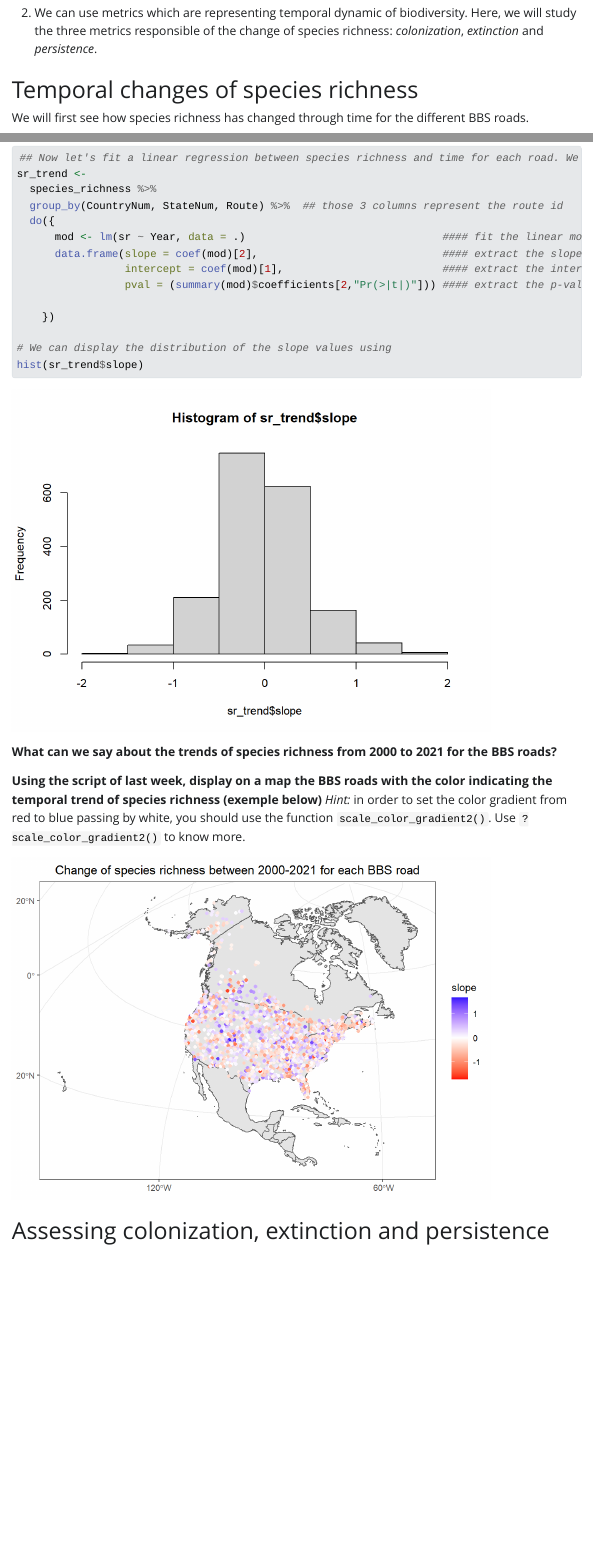
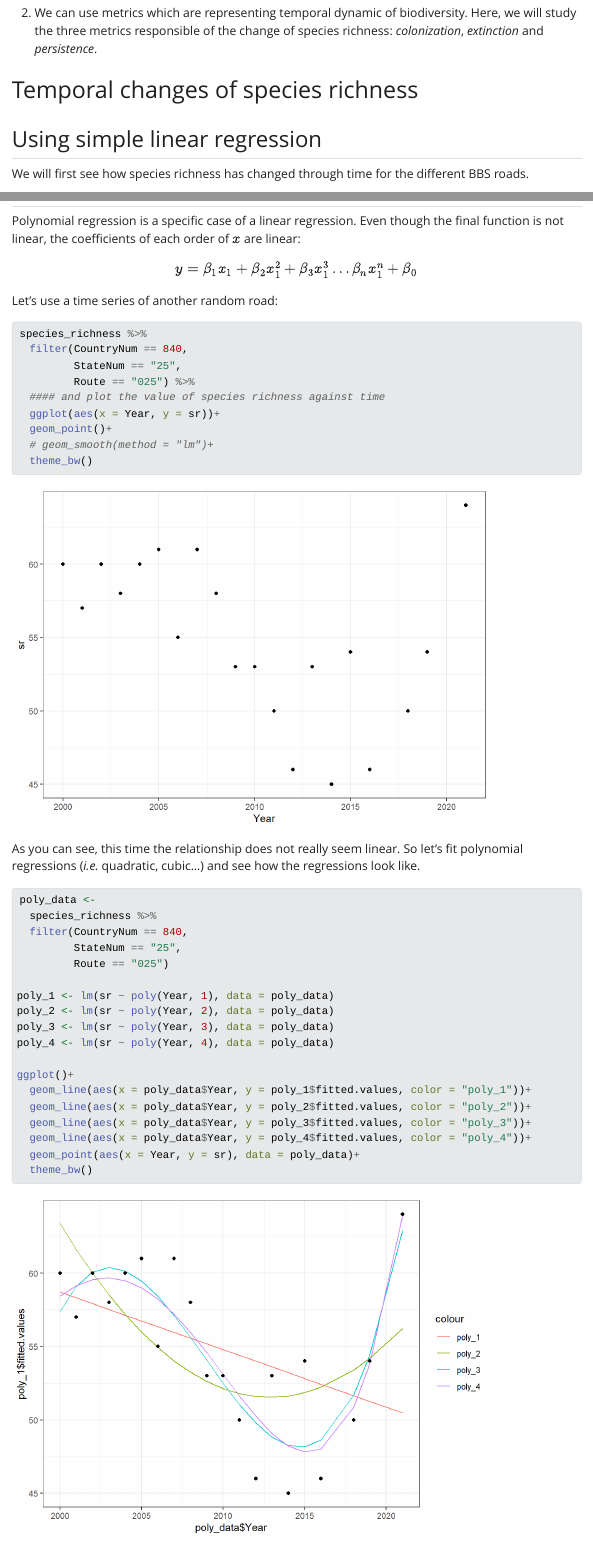
Before and after one commit to petrkeil/Spatial-Ecology-and-Macroecology, a Quarto document (Practical_classes/Week6_biodiversity_change/practical_week_6.qmd): the page in a window 1100 px wide, from 730 px down, and a second part further down, joined at a grey line. The pictures show the output file Practical_classes/Week6_biodiversity_change/practical_week_6.html that the author committed with the source, opened offline; Quarto's library style sheets are replaced by a plain one without menus.

Commit message:
adding polynomial regression Week 6

````diff
--- a/Practical_classes/Week6_biodiversity_change/practical_week_6.qmd
+++ b/Practical_classes/Week6_biodiversity_change/practical_week_6.qmd
@@ -32,6 +32,8 @@ There are two ways to assess changes of biodiversity:
 2.  We can use metrics which are representing temporal dynamic of biodiversity. Here, we will study the three metrics responsible of the change of species richness: *colonization*, *extinction* and *persistence*.
 
 # Temporal changes of species richness
+
+## Using simple linear regression
 
 We will first see how species richness has changed through time for the different BBS roads.
 
@@ -92,6 +94,7 @@ species_richness %>%
   #### and plot the value of species richness against time
   ggplot(aes(x = Year, y = sr))+
   geom_point()+
+  geom_smooth(method = "lm")+
   theme_bw()
 ```
 
@@ -157,3 +160,48 @@ ggplot()+
   theme(plot.title = element_text(hjust = .5))
 ```
 
+## Using polynomial regression
+
+Polynomial regression is a specific case of a linear regression. Even though the final function
+is not linear, the coefficients of each order of $x$ are linear:
+
+$$y = \beta_1x_1 + \beta_2x_1^2 + \beta_3x_1^3 \ldots \beta _nx_1^n + \beta_0$$
+Let's use a time series of another random road:
+
+```{r}
+species_richness %>%
+  filter(CountryNum == 840,
+         StateNum == "25",
+         Route == "025") %>%
+  #### and plot the value of species richness against time
+  ggplot(aes(x = Year, y = sr))+
+  geom_point()+
+  # geom_smooth(method = "lm")+
+  theme_bw()
+```
+As you can see, this time the relationship does not really seem linear. So let's fit
+polynomial regressions (*i.e.* quadratic, cubic...) and see how the regressions look like.
+
+```{r}
+poly_data <-
+  species_richness %>%
+  filter(CountryNum == 840,
+         StateNum == "25",
+         Route == "025")
+
+poly_1 <- lm(sr ~ poly(Year, 1), data = poly_data)
+poly_2 <- lm(sr ~ poly(Year, 2), data = poly_data)
+poly_3 <- lm(sr ~ poly(Year, 3), data = poly_data)
+poly_4 <- lm(sr ~ poly(Year, 4), data = poly_data)
+
+ggplot()+
+  geom_line(aes(x = poly_data$Year, y = poly_1$fitted.values, color = "poly_1"))+
+  geom_line(aes(x = poly_data$Year, y = poly_2$fitted.values, color = "poly_2"))+
+  geom_line(aes(x = poly_data$Year, y = poly_3$fitted.values, color = "poly_3"))+
+  geom_line(aes(x = poly_data$Year, y = poly_4$fitted.values, color = "poly_4"))+
+  geom_point(aes(x = Year, y = sr), data = poly_data)+
+  theme_bw()
+```
+You can see that the higher the order of the polynomial, the higher the flexibility of the model.
+
+```{r, echo=F}
````
Also changed, not shown: Practical_classes/Week6_biodiversity_change/practical_week_6.html, Practical_classes/Week6_biodiversity_change/practical_week_6_files/figure-html/unnamed-chunk-3-1.png, Practical_classes/Week6_biodiversity_change/practical_week_6_files/figure-html/unnamed-chunk-6-1.png, Practical_classes/Week6_biodiversity_change/practical_week_6_files/figure-html/unnamed-chunk-7-1.png (added), Practical_classes/Week6_biodiversity_change/practical_week_6.qmd (6 more changed lines).
